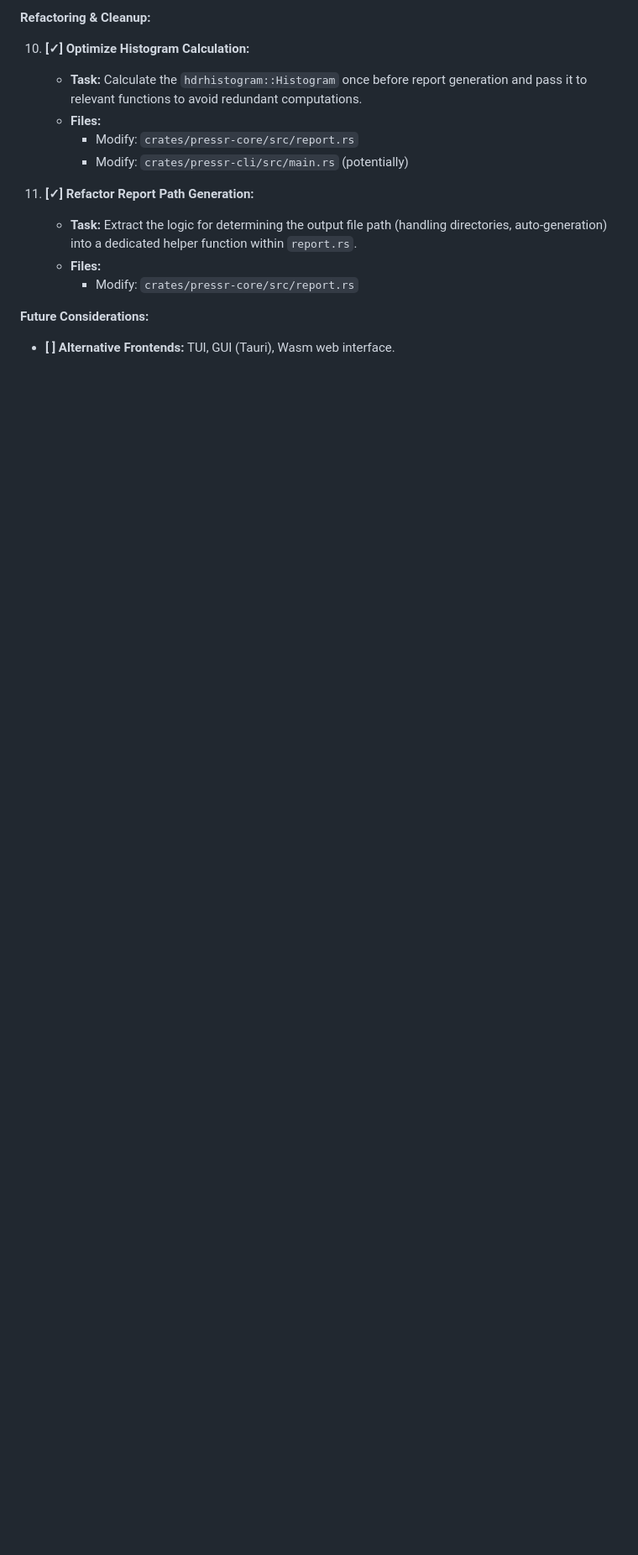
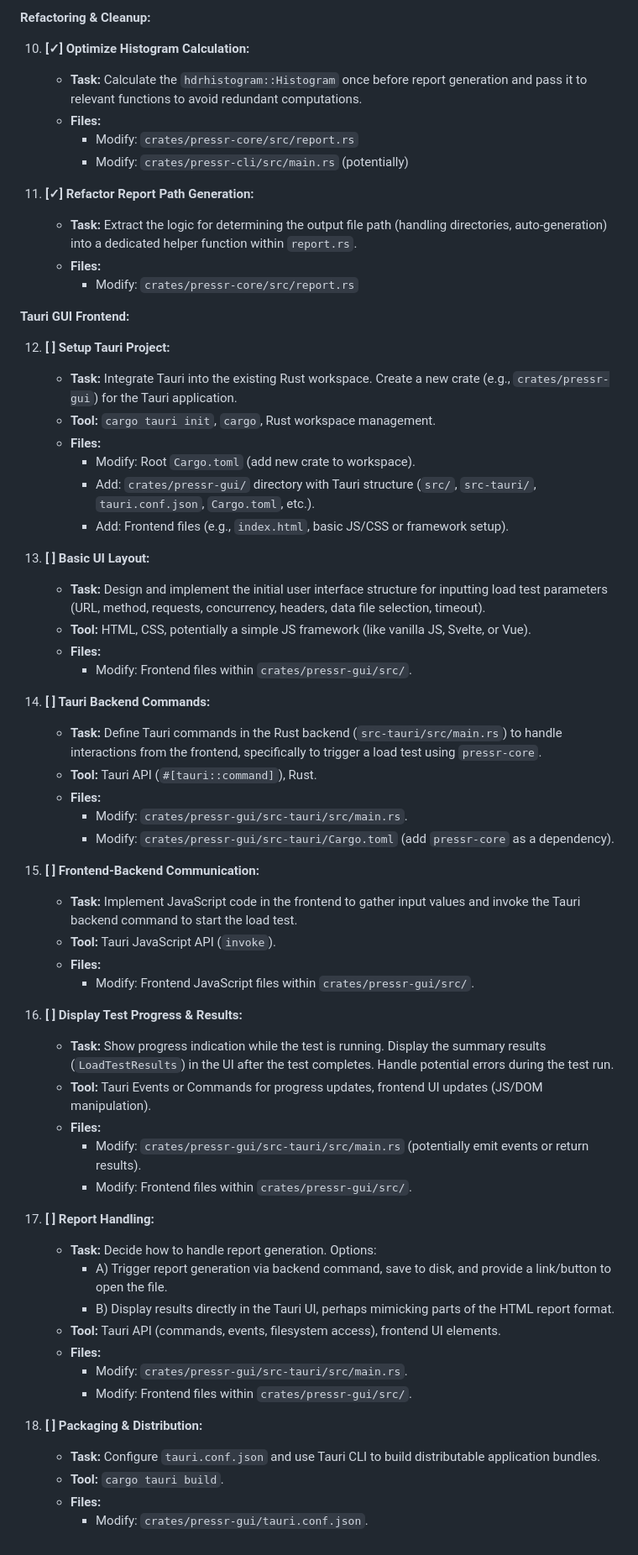
Before and after one commit to nikpietanze/Pressr, a Markdown page: TODO.md, the part around the change. Shown: that part at 84% size. GitHub-like rendering; blank space fills up the shorter version.

```diff
--- a/TODO.md
+++ b/TODO.md
@@ -94,6 +94,53 @@ This document tracks the development tasks for the `pressr` load testing tool.
     *   **Files:**
         *   Modify: `crates/pressr-core/src/report.rs`
 
-**Future Considerations:**
+**Tauri GUI Frontend:**
 
-*   **[ ] Alternative Frontends:** TUI, GUI (Tauri), Wasm web interface.
+12. **[ ] Setup Tauri Project:**
+    *   **Task:** Integrate Tauri into the existing Rust workspace. Create a new crate (e.g., `crates/pressr-gui`) for the Tauri application.
+    *   **Tool:** `cargo tauri init`, `cargo`, Rust workspace management.
+    *   **Files:**
+        *   Modify: Root `Cargo.toml` (add new crate to workspace).
+        *   Add: `crates/pressr-gui/` directory with Tauri structure (`src/`, `src-tauri/`, `tauri.conf.json`, `Cargo.toml`, etc.).
+        *   Add: Frontend files (e.g., `index.html`, basic JS/CSS or framework setup).
+
+13. **[ ] Basic UI Layout:**
+    *   **Task:** Design and implement the initial user interface structure for inputting load test parameters (URL, method, requests, concurrency, headers, data file selection, timeout).
+    *   **Tool:** HTML, CSS, potentially a simple JS framework (like vanilla JS, Svelte, or Vue).
+    *   **Files:**
+        *   Modify: Frontend files within `crates/pressr-gui/src/`.
+
+14. **[ ] Tauri Backend Commands:**
+    *   **Task:** Define Tauri commands in the Rust backend (`src-tauri/src/main.rs`) to handle interactions from the frontend, specifically to trigger a load test using `pressr-core`.
+    *   **Tool:** Tauri API (`#[tauri::command]`), Rust.
+    *   **Files:**
+        *   Modify: `crates/pressr-gui/src-tauri/src/main.rs`.
+        *   Modify: `crates/pressr-gui/src-tauri/Cargo.toml` (add `pressr-core` as a dependency).
+
+15. **[ ] Frontend-Backend Communication:**
+    *   **Task:** Implement JavaScript code in the frontend to gather input values and invoke the Tauri backend command to start the load test.
+    *   **Tool:** Tauri JavaScript API (`invoke`).
+    *   **Files:**
+        *   Modify: Frontend JavaScript files within `crates/pressr-gui/src/`.
+
+16. **[ ] Display Test Progress & Results:**
+    *   **Task:** Show progress indication while the test is running. Display the summary results (`LoadTestResults`) in the UI after the test completes. Handle potential errors during the test run.
+    *   **Tool:** Tauri Events or Commands for progress updates, frontend UI updates (JS/DOM manipulation).
+    *   **Files:**
+        *   Modify: `crates/pressr-gui/src-tauri/src/main.rs` (potentially emit events or return results).
+        *   Modify: Frontend files within `crates/pressr-gui/src/`.
+
+17. **[ ] Report Handling:**
+    *   **Task:** Decide how to handle report generation. Options:
+        *   A) Trigger report generation via backend command, save to disk, and provide a link/button to open the file.
+        *   B) Display results directly in the Tauri UI, perhaps mimicking parts of the HTML report format.
+    *   **Tool:** Tauri API (commands, events, filesystem access), frontend UI elements.
+    *   **Files:**
+        *   Modify: `crates/pressr-gui/src-tauri/src/main.rs`.
+        *   Modify: Frontend files within `crates/pressr-gui/src/`.
+
+18. **[ ] Packaging & Distribution:**
+    *   **Task:** Configure `tauri.conf.json` and use Tauri CLI to build distributable application bundles.
+    *   **Tool:** `cargo tauri build`.
+    *   **Files:**
+        *   Modify: `crates/pressr-gui/tauri.conf.json`.
```
